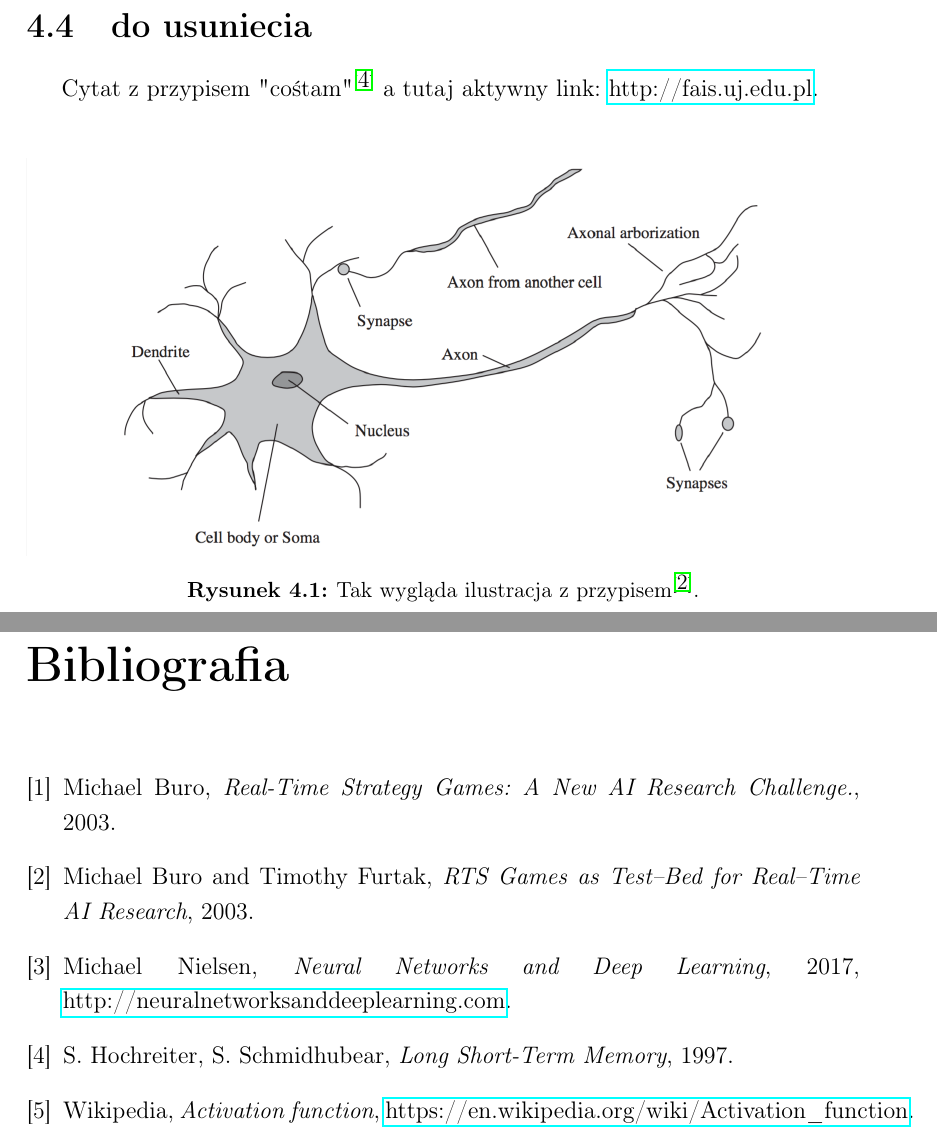
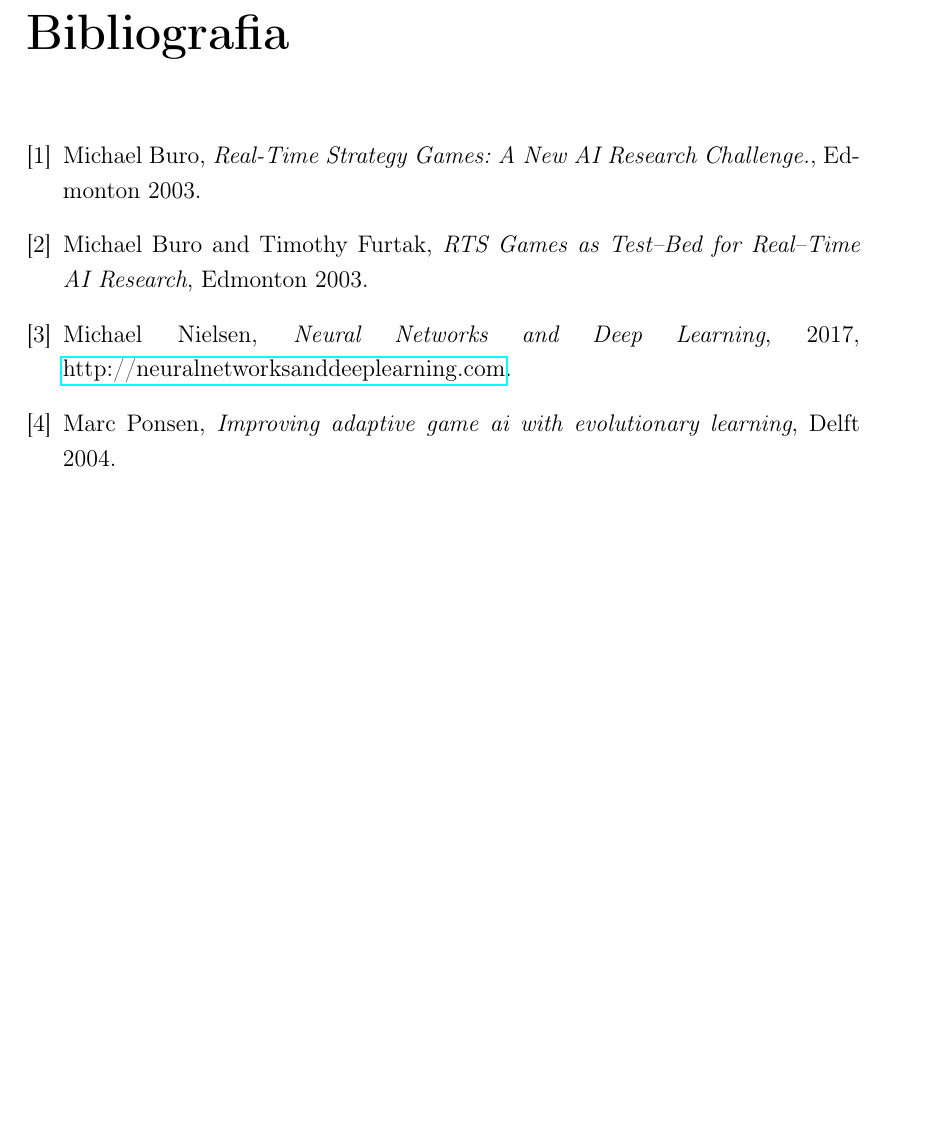
Before and after one commit to pawelsalwa/Praca-licencjacka-RTS-, a LaTeX thesis (Sztuczna inteligencja na przykładzie prototypu gry strategicznej.tex): two parts of pages 39 and 40 of 40 before the commit and part of page 39 of 39 after it, the two joined at a grey line, cut at the place of the change, the shorter picture padded with empty space. Compiled offline with pdfLaTeX.

Commit message:
Bibliography adjusted

```diff
--- a/Sztuczna inteligencja na przykładzie prototypu gry strategicznej.tex
+++ b/Sztuczna inteligencja na przykładzie prototypu gry strategicznej.tex
@@ -813,29 +813,20 @@ Projekt będący częścią niniejszej pracy umożliwia przetestowanie implement
 
 Poruszane w pracy problemy dają duży potencjał do tworzenia ścieżek rozwoju dla współczesnej sztucznej inteligencji w grach czasu rzeczywistego. Jest to niesamowicie wartościowy temat dla firm i społeczności związanych z tworzeniem gier, który może przenieść swoje zastosowania w inne branże informatyczne i przemysłowe.
 
-\section{do usuniecia}
 
-Cytat z przypisem "cośtam"$^{\cite{long-short}}$ a tutaj aktywny link: \href{http://fais.uj.edu.pl}{http://fais.uj.edu.pl}.\\
-
-\begin{figure}[h!]
-\includegraphics[width=\textwidth]{neuron}
-\caption{Tak wygląda ilustracja z przypisem$^{\cite{aima}}$.}
-\end{figure}
 
 
 \cleardoublepage
 \addcontentsline{toc}{chapter}{Bibliografia}
 \begin{thebibliography}{9}
 
-\bibitem{aima} Michael Buro, \emph{Real-Time Strategy Games: A New AI Research Challenge.}, 2003.
+\bibitem{buro} Michael Buro, \emph{Real-Time Strategy Games: A New AI Research Challenge.}, Edmonton 2003.
 
-\bibitem{aima} Michael Buro and Timothy Furtak, \emph{RTS Games as Test–Bed for Real–Time AI Research}, 2003.
+\bibitem{buro} Michael Buro and Timothy Furtak, \emph{RTS Games as Test–Bed for Real–Time AI Research}, Edmonton 2003.
 
 \bibitem{niel} Michael Nielsen, \emph{Neural Networks and Deep Learning}, 2017, \href{http://neuralnetworksanddeeplearning.com}{http://neuralnetworksanddeeplearning.com}.
 
-\bibitem{long-short} S. Hochreiter, S. Schmidhubear, \emph{Long Short-Term Memory}, 1997.
-
-\bibitem{wiki} Wikipedia, \emph{Activation function}, \href{https://en.wikipedia.org/wiki/Activation_function}{https://en.wikipedia.org/wiki/Activation\_function}.
+\bibitem{marcponsen} Marc Ponsen, \emph{Improving adaptive game ai with evolutionary learning}, Delft 2004.
 
 
 
```
